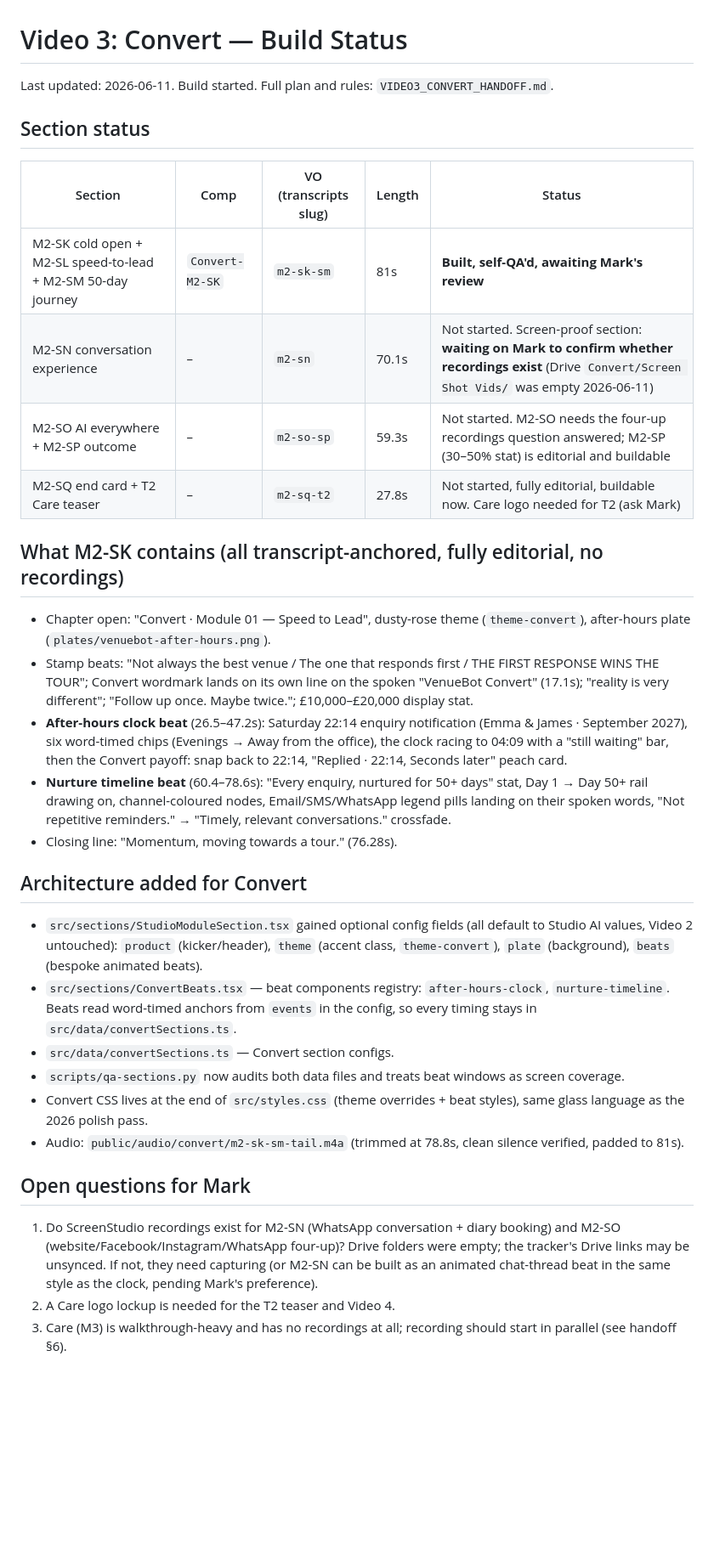
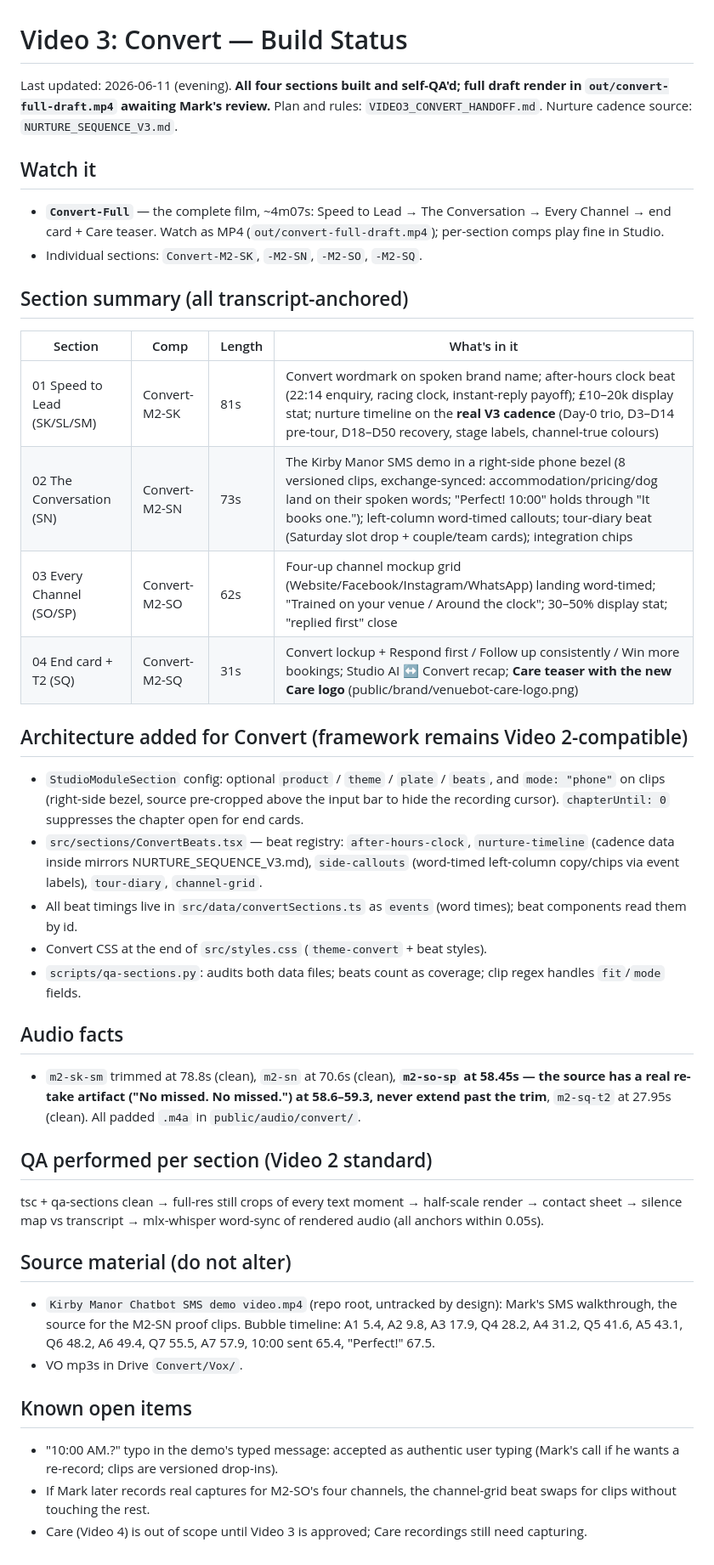
Before and after one commit to SaxManMARK/venuebot-remotion, a Markdown page: VIDEO3_CONVERT_STATUS.md, the part around the change. Shown at 85% size. Rendered like a GitHub page; blank space fills up the shorter version.

Commit message:
Status doc: all four Convert sections built, draft render pending review
Co-Authored-By: Claude Fable 5 <noreply@anthropic.com>

```diff
--- a/VIDEO3_CONVERT_STATUS.md
+++ b/VIDEO3_CONVERT_STATUS.md
@@ -1,35 +1,44 @@
 # Video 3: Convert — Build Status
 
-Last updated: 2026-06-11. Build started. Full plan and rules: `VIDEO3_CONVERT_HANDOFF.md`.
+Last updated: 2026-06-11 (evening). **All four sections built and self-QA'd; full draft render in `out/convert-full-draft.mp4` awaiting Mark's review.** Plan and rules: `VIDEO3_CONVERT_HANDOFF.md`. Nurture cadence source: `NURTURE_SEQUENCE_V3.md`.
 
-## Section status
+## Watch it
 
-| Section | Comp | VO (transcripts slug) | Length | Status |
-|---|---|---|---|---|
-| M2-SK cold open + M2-SL speed-to-lead + M2-SM 50-day journey | `Convert-M2-SK` | `m2-sk-sm` | 81s | **Built, self-QA'd, awaiting Mark's review** |
-| M2-SN conversation experience | – | `m2-sn` | 70.1s | Not started. Screen-proof section: **waiting on Mark to confirm whether recordings exist** (Drive `Convert/Screen Shot Vids/` was empty 2026-06-11) |
-| M2-SO AI everywhere + M2-SP outcome | – | `m2-so-sp` | 59.3s | Not started. M2-SO needs the four-up recordings question answered; M2-SP (30–50% stat) is editorial and buildable |
-| M2-SQ end card + T2 Care teaser | – | `m2-sq-t2` | 27.8s | Not started, fully editorial, buildable now. Care logo needed for T2 (ask Mark) |
+- **`Convert-Full`** — the complete film, ~4m07s: Speed to Lead → The Conversation → Every Channel → end card + Care teaser. Watch as MP4 (`out/convert-full-draft.mp4`); per-section comps play fine in Studio.
+- Individual sections: `Convert-M2-SK`, `-M2-SN`, `-M2-SO`, `-M2-SQ`.
 
-## What M2-SK contains (all transcript-anchored, fully editorial, no recordings)
+## Section summary (all transcript-anchored)
 
-- Chapter open: "Convert · Module 01 — Speed to Lead", dusty-rose theme (`theme-convert`), after-hours plate (`plates/venuebot-after-hours.png`).
-- Stamp beats: "Not always the best venue / The one that responds first / THE FIRST RESPONSE WINS THE TOUR"; Convert wordmark lands on its own line on the spoken "VenueBot Convert" (17.1s); "reality is very different"; "Follow up once. Maybe twice."; £10,000–£20,000 display stat.
-- **After-hours clock beat** (26.5–47.2s): Saturday 22:14 enquiry notification (Emma & James · September 2027), six word-timed chips (Evenings → Away from the office), the clock racing to 04:09 with a "still waiting" bar, then the Convert payoff: snap back to 22:14, "Replied · 22:14, Seconds later" peach card.
-- **Nurture timeline beat** (60.4–78.6s): "Every enquiry, nurtured for 50+ days" stat, Day 1 → Day 50+ rail drawing on, channel-coloured nodes, Email/SMS/WhatsApp legend pills landing on their spoken words, "Not repetitive reminders." → "Timely, relevant conversations." crossfade.
-- Closing line: "Momentum, moving towards a tour." (76.28s).
+| Section | Comp | Length | What's in it |
+|---|---|---|---|
+| 01 Speed to Lead (SK/SL/SM) | Convert-M2-SK | 81s | Convert wordmark on spoken brand name; after-hours clock beat (22:14 enquiry, racing clock, instant-reply payoff); £10–20k display stat; nurture timeline on the **real V3 cadence** (Day-0 trio, D3–D14 pre-tour, D18–D50 recovery, stage labels, channel-true colours) |
+| 02 The Conversation (SN) | Convert-M2-SN | 73s | The Kirby Manor SMS demo in a right-side phone bezel (8 versioned clips, exchange-synced: accommodation/pricing/dog land on their spoken words; "Perfect! 10:00" holds through "It books one."); left-column word-timed callouts; tour-diary beat (Saturday slot drop + couple/team cards); integration chips |
+| 03 Every Channel (SO/SP) | Convert-M2-SO | 62s | Four-up channel mockup grid (Website/Facebook/Instagram/WhatsApp) landing word-timed; "Trained on your venue / Around the clock"; 30–50% display stat; "replied first" close |
+| 04 End card + T2 (SQ) | Convert-M2-SQ | 31s | Convert lockup + Respond first / Follow up consistently / Win more bookings; Studio AI ↔ Convert recap; **Care teaser with the new Care logo** (public/brand/venuebot-care-logo.png) |
 
-## Architecture added for Convert
+## Architecture added for Convert (framework remains Video 2-compatible)
 
-- `src/sections/StudioModuleSection.tsx` gained optional config fields (all default to Studio AI values, Video 2 untouched): `product` (kicker/header), `theme` (accent class, `theme-convert`), `plate` (background), `beats` (bespoke animated beats).
-- `src/sections/ConvertBeats.tsx` — beat components registry: `after-hours-clock`, `nurture-timeline`. Beats read word-timed anchors from `events` in the config, so every timing stays in `src/data/convertSections.ts`.
-- `src/data/convertSections.ts` — Convert section configs.
-- `scripts/qa-sections.py` now audits both data files and treats beat windows as screen coverage.
-- Convert CSS lives at the end of `src/styles.css` (theme overrides + beat styles), same glass language as the 2026 polish pass.
-- Audio: `public/audio/convert/m2-sk-sm-tail.m4a` (trimmed at 78.8s, clean silence verified, padded to 81s).
+- `StudioModuleSection` config: optional `product` / `theme` / `plate` / `beats`, and `mode: "phone"` on clips (right-side bezel, source pre-cropped above the input bar to hide the recording cursor). `chapterUntil: 0` suppresses the chapter open for end cards.
+- `src/sections/ConvertBeats.tsx` — beat registry: `after-hours-clock`, `nurture-timeline` (cadence data inside mirrors NURTURE_SEQUENCE_V3.md), `side-callouts` (word-timed left-column copy/chips via event labels), `tour-diary`, `channel-grid`.
+- All beat timings live in `src/data/convertSections.ts` as `events` (word times); beat components read them by id.
+- Convert CSS at the end of `src/styles.css` (`theme-convert` + beat styles).
+- `scripts/qa-sections.py`: audits both data files; beats count as coverage; clip regex handles `fit`/`mode` fields.
 
-## Open questions for Mark
+## Audio facts
 
-1. Do ScreenStudio recordings exist for M2-SN (WhatsApp conversation + diary booking) and M2-SO (website/Facebook/Instagram/WhatsApp four-up)? Drive folders were empty; the tracker's Drive links may be unsynced. If not, they need capturing (or M2-SN can be built as an animated chat-thread beat in the same style as the clock, pending Mark's preference).
-2. A Care logo lockup is needed for the T2 teaser and Video 4.
-3. Care (M3) is walkthrough-heavy and has no recordings at all; recording should start in parallel (see handoff §6).
+- `m2-sk-sm` trimmed at 78.8s (clean), `m2-sn` at 70.6s (clean), **`m2-so-sp` at 58.45s — the source has a real re-take artifact ("No missed. No missed.") at 58.6–59.3, never extend past the trim**, `m2-sq-t2` at 27.95s (clean). All padded `.m4a` in `public/audio/convert/`.
+
+## QA performed per section (Video 2 standard)
+
+tsc + qa-sections clean → full-res still crops of every text moment → half-scale render → contact sheet → silence map vs transcript → mlx-whisper word-sync of rendered audio (all anchors within 0.05s).
+
+## Source material (do not alter)
+
+- `Kirby Manor Chatbot SMS demo video.mp4` (repo root, untracked by design): Mark's SMS walkthrough, the source for the M2-SN proof clips. Bubble timeline: A1 5.4, A2 9.8, A3 17.9, Q4 28.2, A4 31.2, Q5 41.6, A5 43.1, Q6 48.2, A6 49.4, Q7 55.5, A7 57.9, 10:00 sent 65.4, "Perfect!" 67.5.
+- VO mp3s in Drive `Convert/Vox/`.
+
+## Known open items
+
+- "10:00 AM.?" typo in the demo's typed message: accepted as authentic user typing (Mark's call if he wants a re-record; clips are versioned drop-ins).
+- If Mark later records real captures for M2-SO's four channels, the channel-grid beat swaps for clips without touching the rest.
+- Care (Video 4) is out of scope until Video 3 is approved; Care recordings still need capturing.
```
